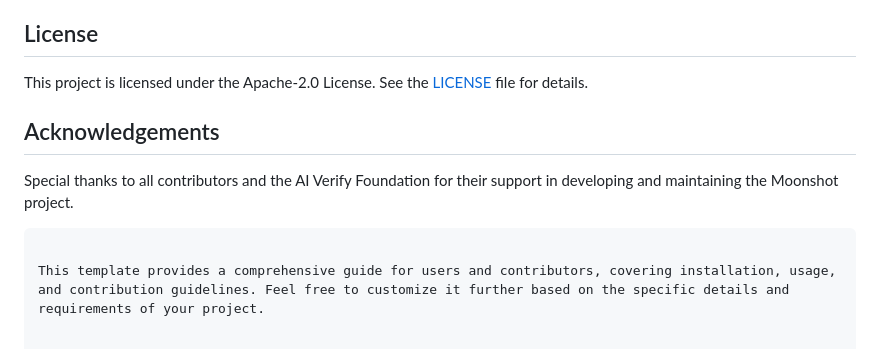
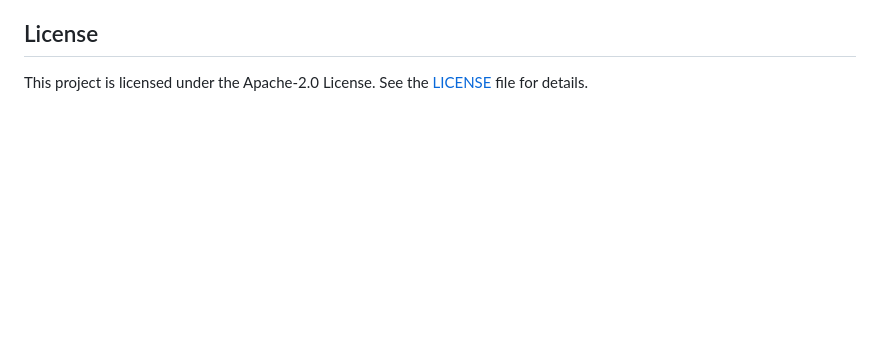
Before and after one commit to sgaisi/moonshot-smoke-testing-aisi, a Markdown page: README.md, the part around the change. GitHub-like rendering; blank space fills up the shorter version.

````diff
--- a/README.md
+++ b/README.md
@@ -119,10 +119,3 @@ Please ensure that your contributions align with the project's coding standards
 ## License
 
 This project is licensed under the Apache-2.0 License. See the [LICENSE](LICENSE) file for details.
-
-## Acknowledgements
-
-Special thanks to all contributors and the AI Verify Foundation for their support in developing and maintaining the Moonshot project.
-```
-
-This template provides a comprehensive guide for users and contributors, covering installation, usage, and contribution guidelines. Feel free to customize it further based on the specific details and requirements of your project.
````
